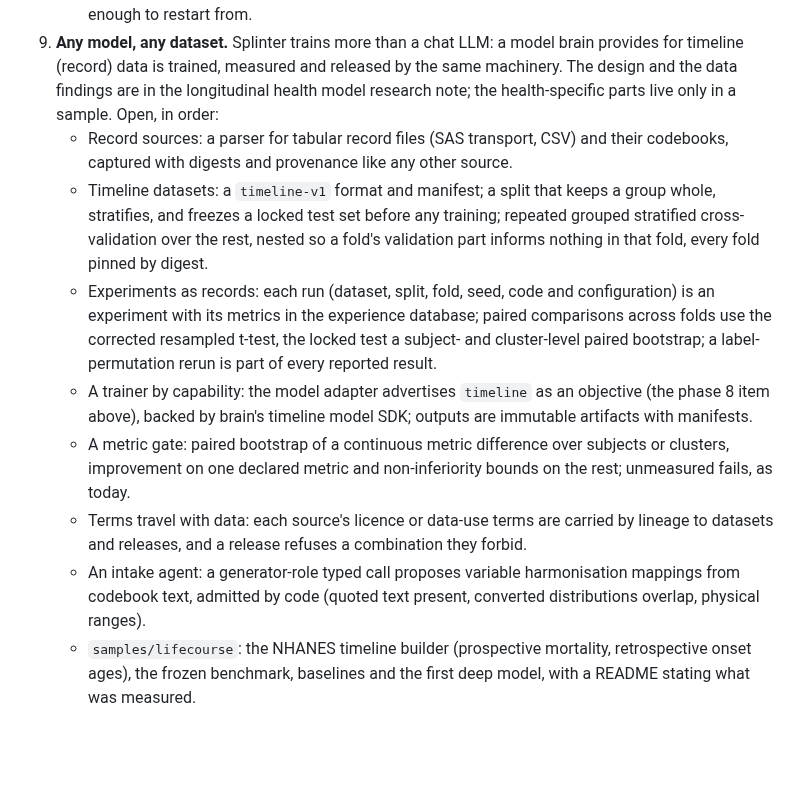
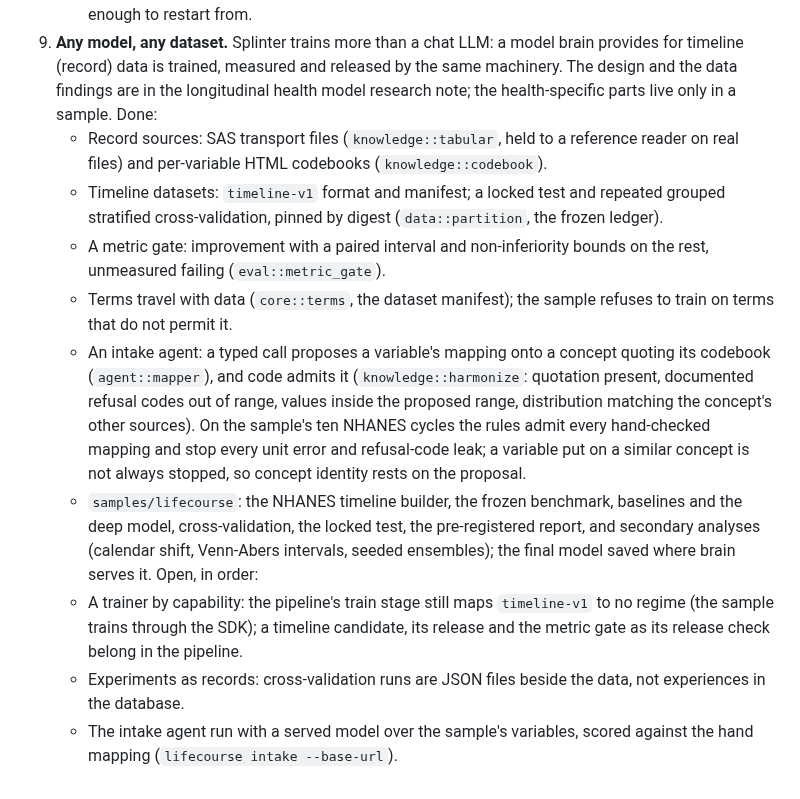
Before and after one commit to swedishembedded/splinter, a Markdown page: .agents/roadmap/splinter.md, the part around the change. Rendered like a GitHub page; blank space fills up the shorter version.

Commit message:
roadmap: phase 9 status - what the timeline work has done and what is open

```diff
--- a/.agents/roadmap/splinter.md
+++ b/.agents/roadmap/splinter.md
@@ -160,32 +160,36 @@ the released adapter answers the same questions from plain `brain serve`.
    brain provides for timeline (record) data is trained, measured and
    released by the same machinery. The design and the data findings are in
    the longitudinal health model research note; the health-specific parts
-   live only in a sample. Open, in order:
-   - Record sources: a parser for tabular record files (SAS transport, CSV)
-     and their codebooks, captured with digests and provenance like any
-     other source.
-   - Timeline datasets: a `timeline-v1` format and manifest; a split that
-     keeps a group whole, stratifies, and freezes a locked test set before
-     any training; repeated grouped stratified cross-validation over the
-     rest, nested so a fold's validation part informs nothing in that fold,
-     every fold pinned by digest.
-   - Experiments as records: each run (dataset, split, fold, seed, code and
-     configuration) is an experiment with its metrics in the experience
-     database; paired comparisons across folds use the corrected resampled
-     t-test, the locked test a subject- and cluster-level paired bootstrap;
-     a label-permutation rerun is part of every reported result.
-   - A trainer by capability: the model adapter advertises `timeline` as an
-     objective (the phase 8 item above), backed by brain's timeline model
-     SDK; outputs are immutable artifacts with manifests.
-   - A metric gate: paired bootstrap of a continuous metric difference over
-     subjects or clusters, improvement on one declared metric and
-     non-inferiority bounds on the rest; unmeasured fails, as today.
-   - Terms travel with data: each source's licence or data-use terms are
-     carried by lineage to datasets and releases, and a release refuses a
-     combination they forbid.
-   - An intake agent: a generator-role typed call proposes variable
-     harmonisation mappings from codebook text, admitted by code (quoted
-     text present, converted distributions overlap, physical ranges).
-   - `samples/lifecourse`: the NHANES timeline builder (prospective
-     mortality, retrospective onset ages), the frozen benchmark, baselines
-     and the first deep model, with a README stating what was measured.
+   live only in a sample. Done:
+   - Record sources: SAS transport files (`knowledge::tabular`, held to a
+     reference reader on real files) and per-variable HTML codebooks
+     (`knowledge::codebook`).
+   - Timeline datasets: `timeline-v1` format and manifest; a locked test and
+     repeated grouped stratified cross-validation, pinned by digest
+     (`data::partition`, the frozen ledger).
+   - A metric gate: improvement with a paired interval and non-inferiority
+     bounds on the rest, unmeasured failing (`eval::metric_gate`).
+   - Terms travel with data (`core::terms`, the dataset manifest); the
+     sample refuses to train on terms that do not permit it.
+   - An intake agent: a typed call proposes a variable's mapping onto a
+     concept quoting its codebook (`agent::mapper`), and code admits it
+     (`knowledge::harmonize`: quotation present, documented refusal codes
+     out of range, values inside the proposed range, distribution matching
+     the concept's other sources). On the sample's ten NHANES cycles the
+     rules admit every hand-checked mapping and stop every unit error and
+     refusal-code leak; a variable put on a similar concept is not always
+     stopped, so concept identity rests on the proposal.
+   - `samples/lifecourse`: the NHANES timeline builder, the frozen
+     benchmark, baselines and the deep model, cross-validation, the locked
+     test, the pre-registered report, and secondary analyses (calendar
+     shift, Venn-Abers intervals, seeded ensembles); the final model saved
+     where brain serves it.
+   Open, in order:
+   - A trainer by capability: the pipeline's train stage still maps
+     `timeline-v1` to no regime (the sample trains through the SDK); a
+     timeline candidate, its release and the metric gate as its release
+     check belong in the pipeline.
+   - Experiments as records: cross-validation runs are JSON files beside
+     the data, not experiences in the database.
+   - The intake agent run with a served model over the sample's variables,
+     scored against the hand mapping (`lifecourse intake --base-url`).
```
